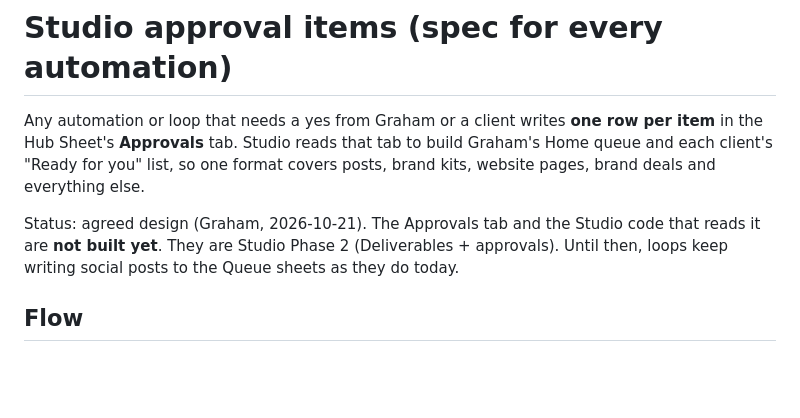
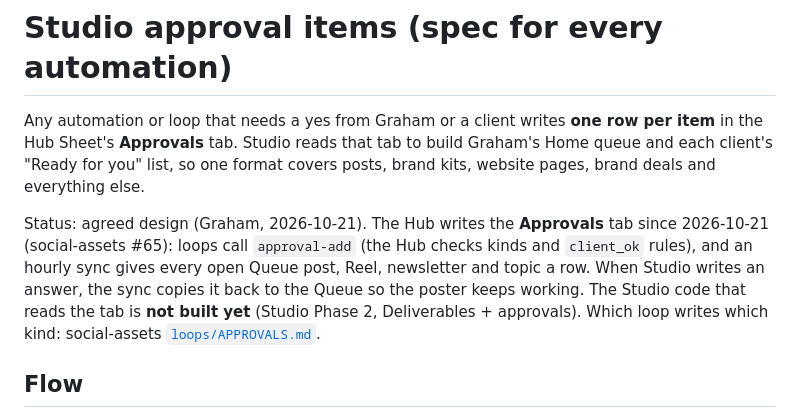
Before and after one commit to grahamivyco/Open-Frame, a Markdown page: docs/approval-items.md, the part around the change. Drawn GitHub-style; blank space fills up the shorter version.

Commit message:
Docs: Approvals tab is now written by the Hub (social-assets #65) (#112)
Claude-Session: https://claude.ai/code/session_01UXq4Ek1do2udzs7EmAeccL

Co-authored-by: Claude <noreply@anthropic.com>

```diff
--- a/docs/approval-items.md
+++ b/docs/approval-items.md
@@ -2,7 +2,7 @@
 
 Any automation or loop that needs a yes from Graham or a client writes **one row per item** in the Hub Sheet's **Approvals** tab. Studio reads that tab to build Graham's Home queue and each client's "Ready for you" list, so one format covers posts, brand kits, website pages, brand deals and everything else.
 
-Status: agreed design (Graham, 2026-10-21). The Approvals tab and the Studio code that reads it are **not built yet**. They are Studio Phase 2 (Deliverables + approvals). Until then, loops keep writing social posts to the Queue sheets as they do today.
+Status: agreed design (Graham, 2026-10-21). The Hub writes the **Approvals** tab since 2026-10-21 (social-assets #65): loops call `approval-add` (the Hub checks kinds and `client_ok` rules), and an hourly sync gives every open Queue post, Reel, newsletter and topic a row. When Studio writes an answer, the sync copies it back to the Queue so the poster keeps working. The Studio code that reads the tab is **not built yet** (Studio Phase 2, Deliverables + approvals). Which loop writes which kind: social-assets [`loops/APPROVALS.md`](https://github.com/grahamivyco/social-assets/blob/main/loops/APPROVALS.md).
 
 ## Flow
 
```
Also changed, not shown: CONTEXT.md (+1 -1 lines).
